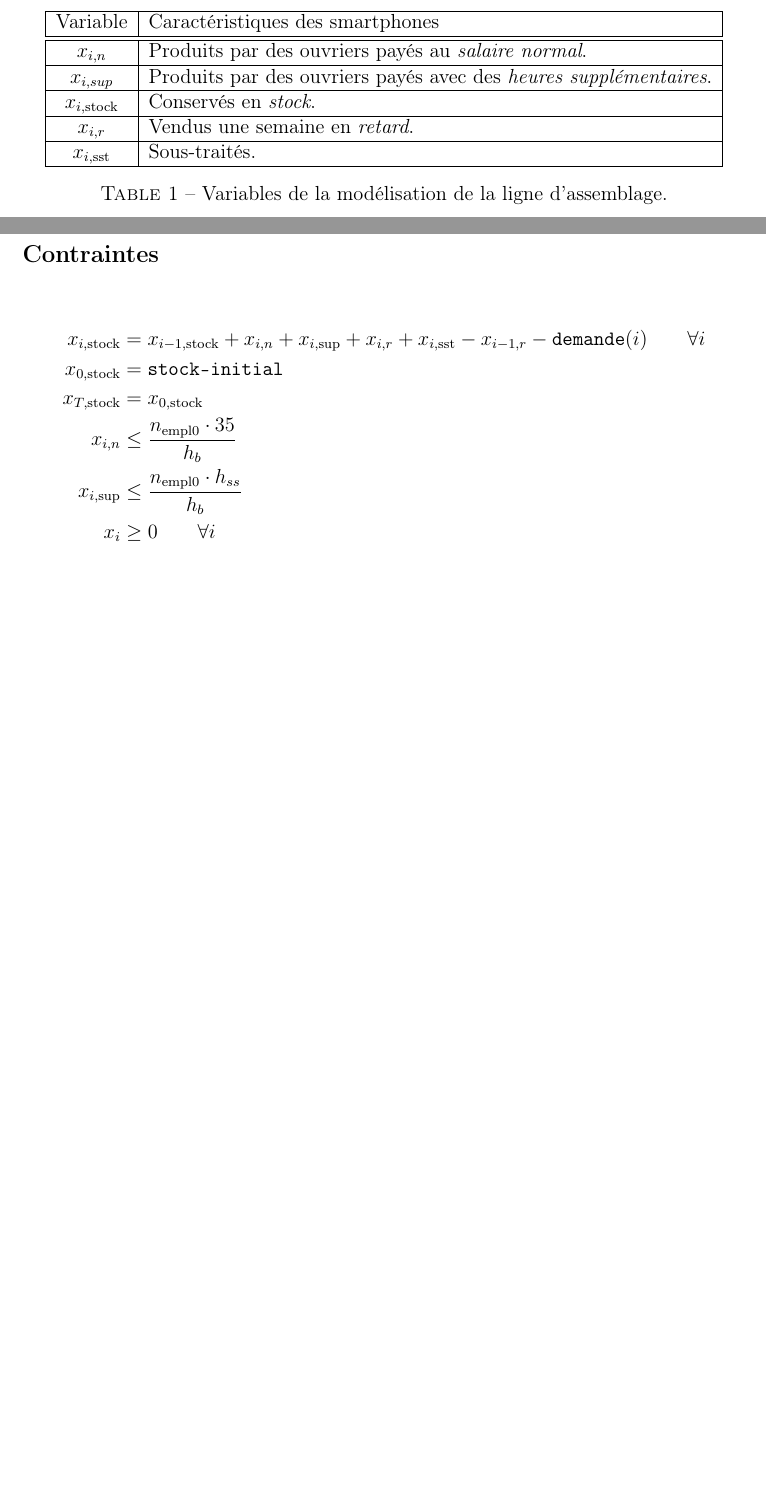
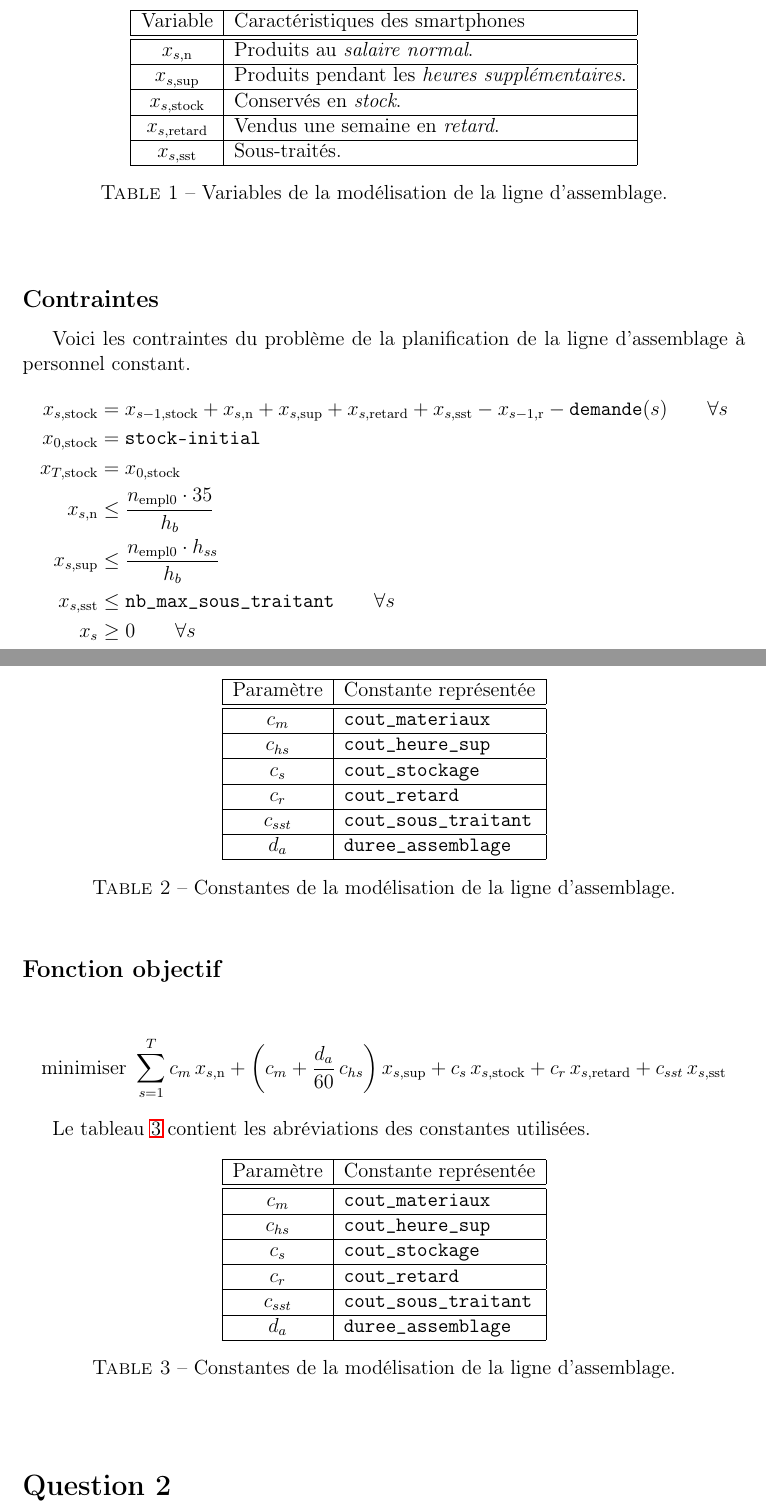
Before and after one commit to jdewasseige/projet-opti, a LaTeX document (rapport.tex): two parts of pages 1 and 2 of 2, joined at a grey line, cut so that both start at the same text, the shorter picture padded with empty space. Compiled offline with pdfLaTeX.

Commit message:
update question1

```diff
--- a/rapport.tex
+++ b/rapport.tex
@@ -18,21 +32,21 @@ qui correspondent au nombre de smartphones pour chaque semaine $i$
 avec la caractéristique $\lambda$.
 
-\begin{table}
+\begin{table}[h]
   \begin{center}
   \begin{tabular}{|c|l|}
     \hline
     Variable & Caractéristiques des smartphones \\
     \hline
     \hline
-    $x_{i,n}$ & Produits par des ouvriers payés au \emph{salaire normal}. \\
+    $\xn$ & Produits au \emph{salaire normal}. \\
     \hline
-    $x_{i,sup}$ & Produits par des ouvriers payés avec des \emph{heures supplémentaires}. \\
+    $\xsup$ & Produits pendant les \emph{heures supplémentaires}. \\
     \hline
-    $x_{i,\text{stock}}$ & Conservés en \emph{stock}. \\
+    $\xstock$ & Conservés en \emph{stock}. \\
     \hline
-    $x_{i,r}$ & Vendus une semaine en \emph{retard}. \\
+    $\xretard$ & Vendus une semaine en \emph{retard}. \\
     \hline
-    $x_{i,\text{sst}}$ & Sous-traités. \\
+    $\xsst$ & Sous-traités. \\
     \hline
   \end{tabular}
   \caption{Variables de la modélisation de la ligne d'assemblage.}
@@ -40,25 +54,81 @@ avec la caractéristique $\lambda$.
   \end{center}
 \end{table}
 
-\subsection*{Objectif}
-Les paramètres ... représentent...
+\subsection*{Contraintes}
+Voici les contraintes du problème de la planification
+de la ligne d’assemblage à personnel constant.
+\begin{align*}
+  \xstock &= \myX{s-1}{stock} + \xn + \xsup
+  + \xretard + \xsst - \myX{s-1}{r} - \texttt{demande}(s) \qquad \forall s \\
+  \myX{0}{stock} &= \texttt{stock-initial} \\
+  \myX{T}{stock} &= \myX{0}{stock} \\
+  \xn &\leq \frac{n_{\text{empl0}} \cdot 35}{h_b} \\
+  \xsup &\leq \frac{n_{\text{empl0}} \cdot h_{ss}}{h_{b}} \\
+  \xsst &\leq \texttt{nb\_max\_sous\_traitant} \qquad \forall s \\
+  x_s &\geq 0 \qquad \forall s \\
+\end{align*}
+
+\begin{table}[h]
+  \begin{center}
+  \begin{tabular}{|c|l|}
+    \hline
+    Paramètre & Constante représentée \\
+    \hline
+    \hline
+    $c_m$ & \texttt{cout\_materiaux} \\
+    \hline
+    $c_{hs}$ & \texttt{cout\_heure\_sup} \\
+    \hline
+    $c_s$ & \texttt{cout\_stockage} \\
+    \hline
+    $c_r$ & \texttt{cout\_retard} \\
+    \hline
+    $c_{sst}$ & \texttt{cout\_sous\_traitant} \\
+    \hline
+    $d_a$ & \texttt{duree\_assemblage} \\
+    \hline
+  \end{tabular}
+  \caption{Constantes de la modélisation de la ligne d'assemblage.}
+  \label{tab:constantesQuestion1}
+  \end{center}
+\end{table}
+
+\subsection*{Fonction objectif}
 \[
   \mbox{minimiser }
-  \sum_{i=1}^{T} c_m\, x_{i,n} + (c_m + h_b (s_{hs} - s_{hm}))\, x_{i,sim}
-  + c_s\, x_{i,\text{stock}} + c_r\, x_{i,r} + c_{sst}\, x_{i,\text{sst}}
+  \sum_{s=1}^{T}
+  c_m\, \xn + \left(c_m + \frac{d_{a}}{60} \, c_{hs} \right) \xsup
+  + c_s\, \xstock + c_r\, \xretard + c_{sst}\, \xsst
 \]
 
-\subsection*{Contraintes}
+Le tableau~\ref{tab:constantesQuestion1} contient les abréviations
+des constantes utilisées.
+\begin{table}[h]
+  \begin{center}
+  \begin{tabular}{|c|l|}
+    \hline
+    Paramètre & Constante représentée \\
+    \hline
+    \hline
+    $c_m$ & \texttt{cout\_materiaux} \\
+    \hline
+    $c_{hs}$ & \texttt{cout\_heure\_sup} \\
+    \hline
+    $c_s$ & \texttt{cout\_stockage} \\
+    \hline
+    $c_r$ & \texttt{cout\_retard} \\
+    \hline
+    $c_{sst}$ & \texttt{cout\_sous\_traitant} \\
+    \hline
+    $d_a$ & \texttt{duree\_assemblage} \\
+    \hline
+  \end{tabular}
+  \caption{Constantes de la modélisation de la ligne d'assemblage.}
+  \label{tab:constantesQuestion1}
+  \end{center}
+\end{table}
 
-\begin{align*}
-  x_{i,\text{stock}} &= x_{i-1,\text{stock}} + x_{i,n} + x_{i,\text{sup}}
-  + x_{i,r} + x_{i,\text{sst}} - x_{i-1,r} - \texttt{demande}(i) \qquad \forall i \\
-  x_{0,\text{stock}} &= \texttt{stock-initial} \\
-  x_{T,\text{stock}} &= x_{0,\text{stock}} \\
-  x_{i,n} &\leq \frac{n_{\text{empl0}} \cdot 35}{h_b} \\
-  x_{i,\text{sup}} &\leq \frac{n_{\text{empl0}} \cdot h_{ss}}{h_{b}} \\
-  x_i &\geq 0 \qquad \forall i \\
-\end{align*}
+\question %2
 
 
 
```
Also changed, not shown: rapport.pdf, rapport.tex (20 more changed lines).
